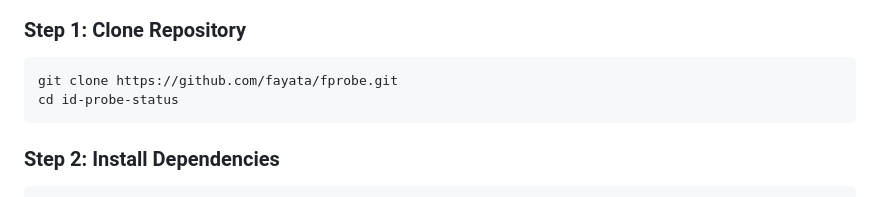
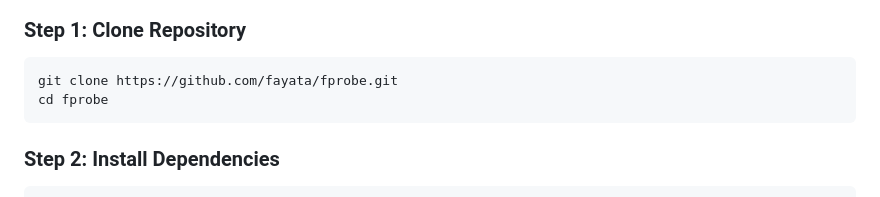
Before and after one commit to Fayata/fprobe, a Markdown page: README.md, the part around the change. Drawn GitHub-style.

Commit message:
Fix directory name in clone instructions

````diff
--- a/README.md
+++ b/README.md
@@ -102,7 +102,7 @@ gcc --version
 
 ```bash
 git clone https://github.com/fayata/fprobe.git
-cd id-probe-status
+cd fprobe
 ```
 
 ### Step 2: Install Dependencies
````
